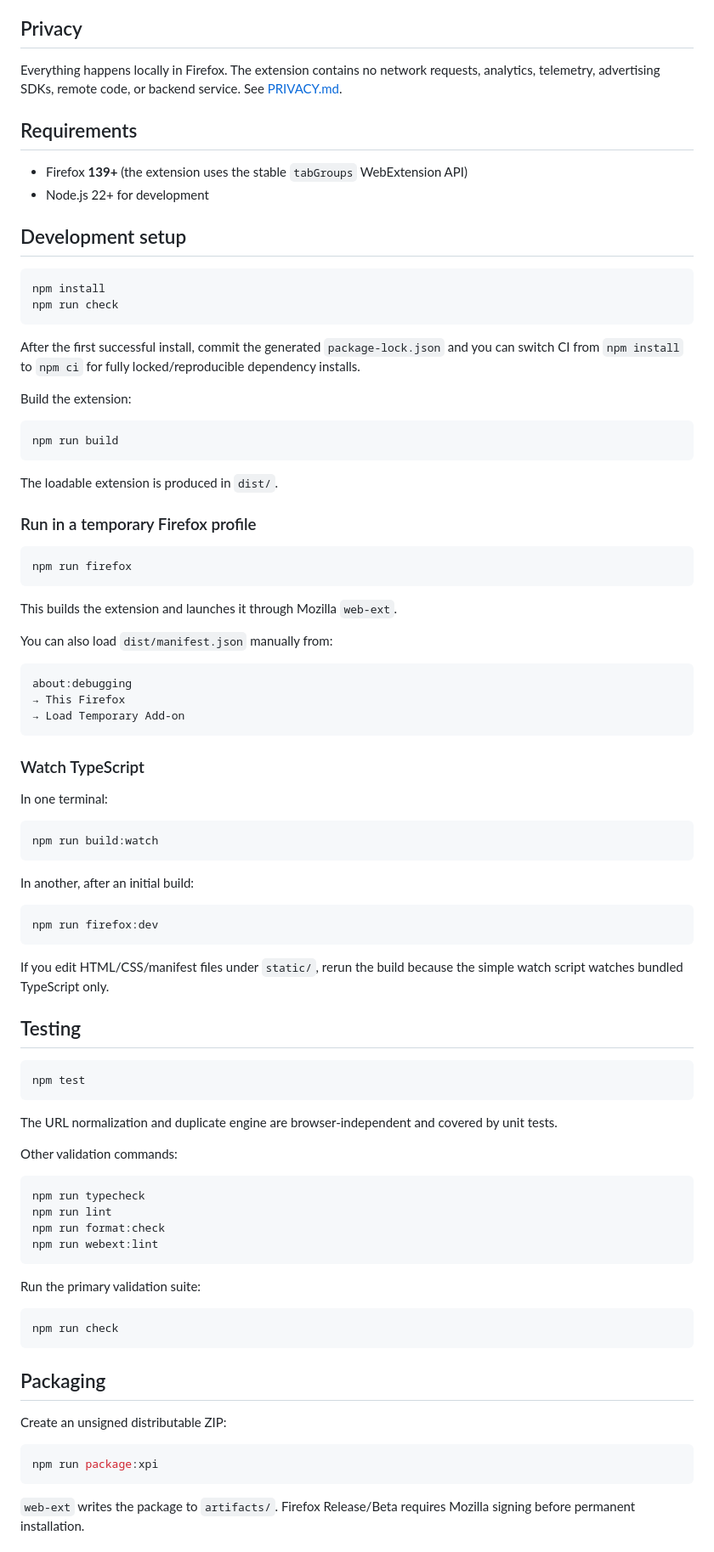
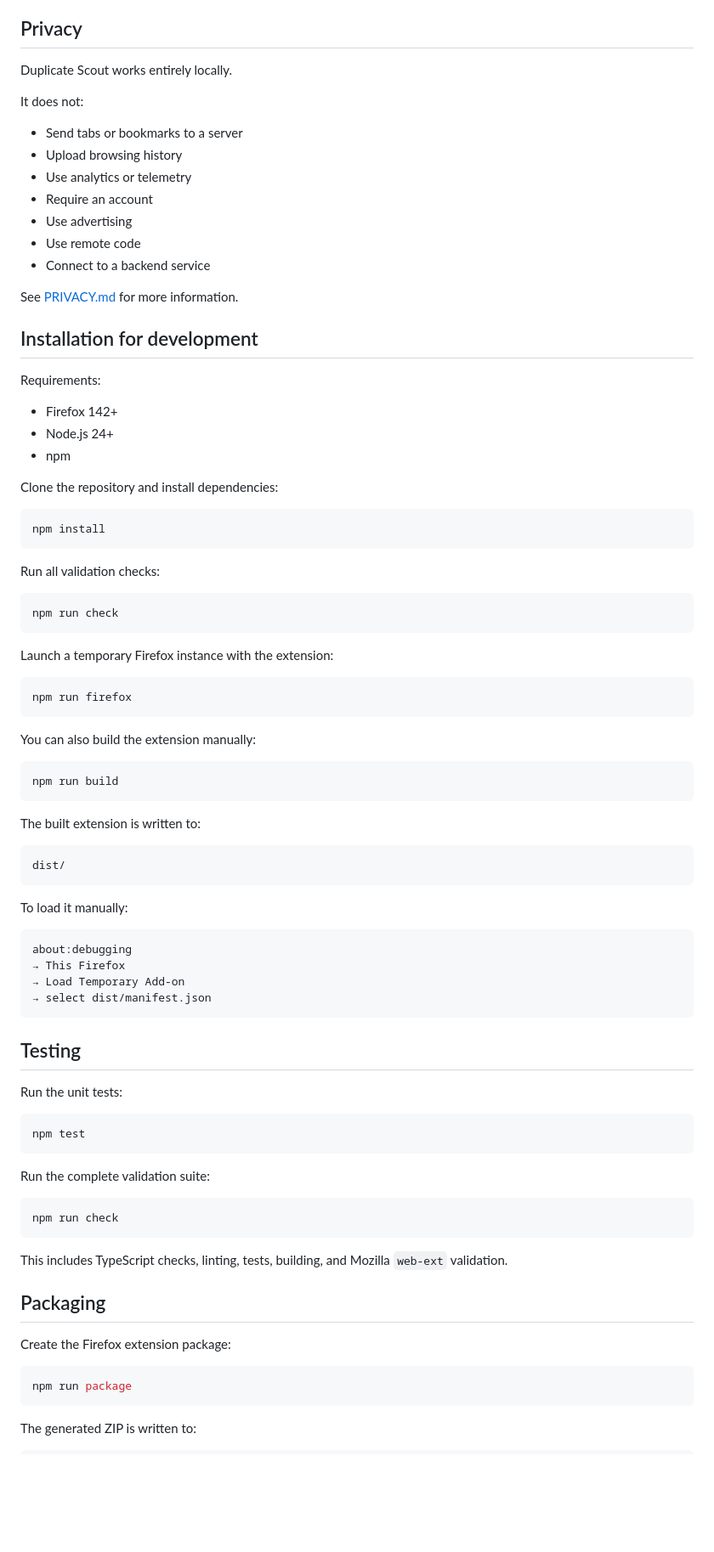
Before and after one commit to SandorSzilard/firefox-duplicate-scout, a Markdown page: README.md, the part around one of its changes. Shown at 85% size. GitHub-like rendering; blank space fills up the shorter version.

````diff
--- a/README.md
+++ b/README.md
@@ -74,92 +85,90 @@ Rows belonging to the same duplicate set receive the same generated report highl
 
 ## Privacy
 
-Everything happens locally in Firefox. The extension contains no network requests, analytics, telemetry, advertising SDKs, remote code, or backend service. See [PRIVACY.md](PRIVACY.md).
+Duplicate Scout works entirely locally.
 
-## Requirements
+It does not:
 
-- Firefox **139+** (the extension uses the stable `tabGroups` WebExtension API)
-- Node.js 22+ for development
+- Send tabs or bookmarks to a server
+- Upload browsing history
+- Use analytics or telemetry
+- Require an account
+- Use advertising
+- Use remote code
+- Connect to a backend service
 
-## Development setup
+See [PRIVACY.md](PRIVACY.md) for more information.
+
+## Installation for development
+
+Requirements:
+
+- Firefox 142+
+- Node.js 24+
+- npm
+
+Clone the repository and install dependencies:
 
 ```bash
 npm install
+```
+
+Run all validation checks:
+
+```bash
 npm run check
 ```
 
-After the first successful install, commit the generated `package-lock.json` and you can switch CI from `npm install` to `npm ci` for fully locked/reproducible dependency installs.
+Launch a temporary Firefox instance with the extension:
 
-Build the extension:
+```bash
+npm run firefox
+```
+
+You can also build the extension manually:
 
 ```bash
 npm run build
 ```
 
-The loadable extension is produced in `dist/`.
+The built extension is written to:
 
-### Run in a temporary Firefox profile
-
-```bash
-npm run firefox
+```text
+dist/
 ```
 
-This builds the extension and launches it through Mozilla `web-ext`.
-
-You can also load `dist/manifest.json` manually from:
+To load it manually:
 
 ```text
 about:debugging
 → This Firefox
 → Load Temporary Add-on
+→ select dist/manifest.json
 ```
 
-### Watch TypeScript
+## Testing
 
-In one terminal:
-
-```bash
-npm run build:watch
-```
-
-In another, after an initial build:
-
-```bash
-npm run firefox:dev
-```
-
-If you edit HTML/CSS/manifest files under `static/`, rerun the build because the simple watch script watches bundled TypeScript only.
-
-## Testing
+Run the unit tests:
 
 ```bash
 npm test
 ```
 
-The URL normalization and duplicate engine are browser-independent and covered by unit tests.
-
-Other validation commands:
-
-```bash
-npm run typecheck
-npm run lint
-npm run format:check
-npm run webext:lint
-```
-
-Run the primary validation suite:
+Run the complete validation suite:
 
 ```bash
 npm run check
 ```
 
+This includes TypeScript checks, linting, tests, building, and Mozilla `web-ext` validation.
+
 ## Packaging
 
-Create an unsigned distributable ZIP:
+Create the Firefox extension package:
 
 ```bash
-npm run package:xpi
+npm run package
 ```
 
-`web-ext` writes the package to `artifacts/`. Firefox Release/Beta requires Mozilla signing before permanent installation.
+The generated ZIP is written to:
 
````
Also changed, not shown: other parts of README.md (+136 -65 lines).
